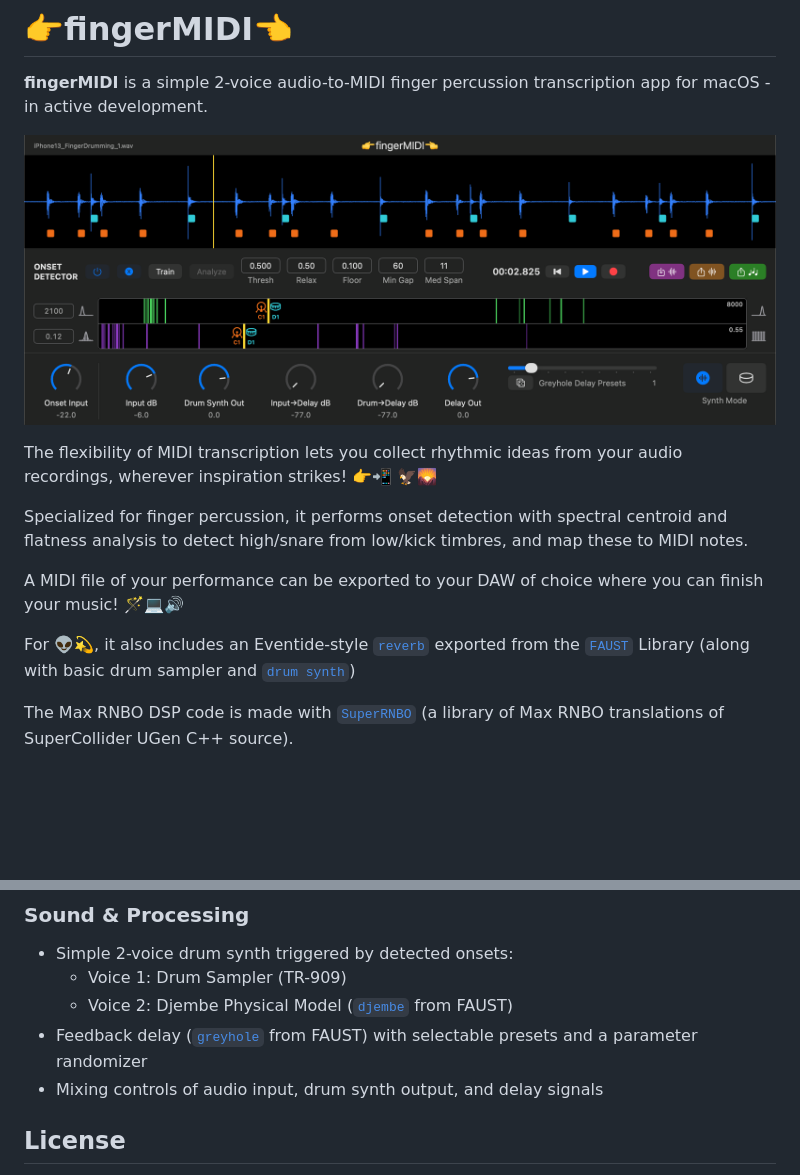
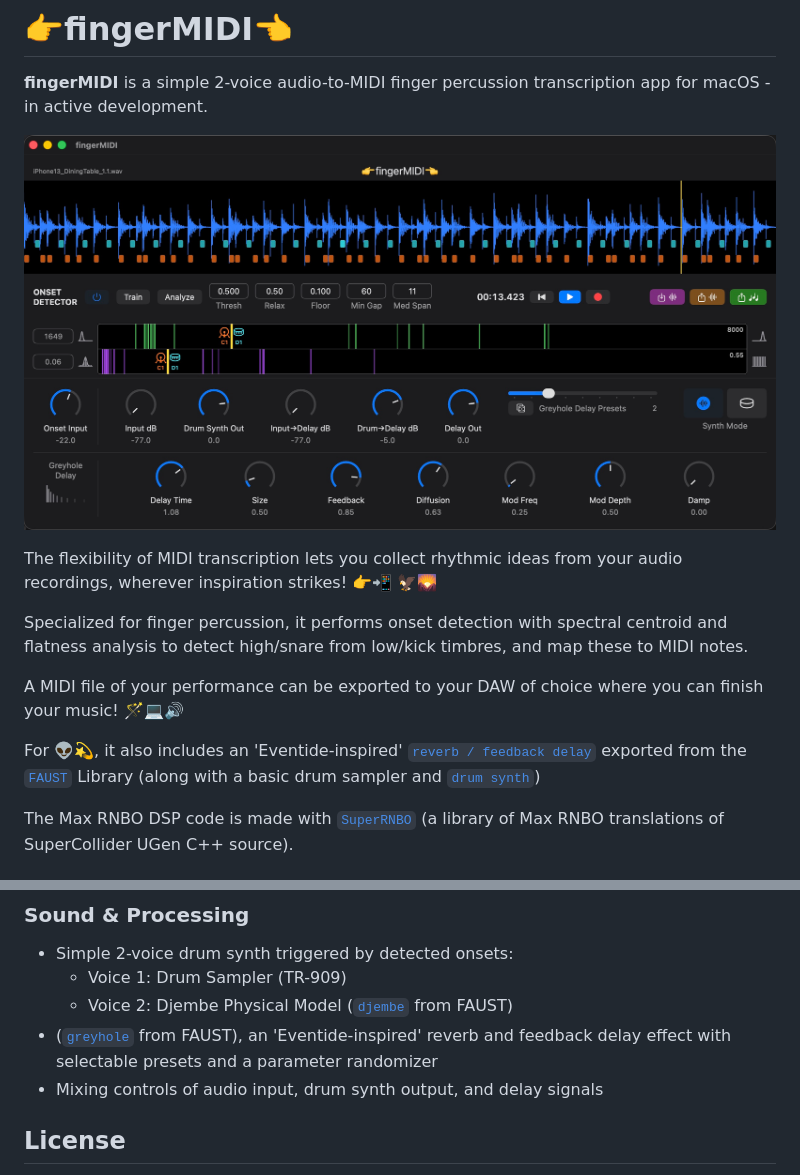
Before and after one commit to stooby/fingerMIDI, a Markdown page: README.md, 2 parts joined by grey strips. Drawn GitHub-style; pictures changed too: assets/fingerMIDI_screenshot_20260907.png (deleted), assets/fingerMIDI_screenshot_20261108.png (added); blank space fills up the shorter version.

```diff
--- a/README.md
+++ b/README.md
@@ -2,7 +2,7 @@
 
 **fingerMIDI** is a simple 2-voice audio-to-MIDI finger percussion transcription app for macOS - in active development.
 
-![fingerMIDI screenshot](assets/fingerMIDI_screenshot_20260907.png)
+![fingerMIDI screenshot](assets/fingerMIDI_screenshot_20261108.png)
 
 The flexibility of MIDI transcription lets you collect rhythmic ideas from your audio recordings, wherever inspiration strikes! 👉📲 🦅🌄
 
@@ -10,7 +10,7 @@ Specialized for finger percussion, it performs onset detection with spectral cen
 
 A MIDI file of your performance can be exported to your DAW of choice where you can finish your music! 🪄💻🔊
 
-For 👽💫, it also includes an Eventide-style [`reverb`](https://faustlibraries.grame.fr/libs/reverbs/#regreyhole) exported from the [`FAUST`](https://faust.grame.fr/) Library (along with basic drum sampler and [`drum synth`](https://faustlibraries.grame.fr/libs/physmodels/#pmdjembe))
+For 👽💫, it also includes an 'Eventide-inspired' [`reverb / feedback delay`](https://faustlibraries.grame.fr/libs/reverbs/#regreyhole) exported from the [`FAUST`](https://faust.grame.fr/) Library (along with a basic drum sampler and [`drum synth`](https://faustlibraries.grame.fr/libs/physmodels/#pmdjembe))
 
 The Max RNBO DSP code is made with [`SuperRNBO`](https://github.com/stooby/SuperRNBO) (a library of Max RNBO translations of SuperCollider UGen C++ source).
 
@@ -58,7 +58,7 @@ The Max RNBO DSP code is made with [`SuperRNBO`](https://github.com/stooby/Super
 - Simple 2-voice drum synth triggered by detected onsets:
   - Voice 1: Drum Sampler (TR-909)
   - Voice 2: Djembe Physical Model ([`djembe`](https://faustlibraries.grame.fr/libs/physmodels/#pmdjembe) from FAUST)
-- Feedback delay ([`greyhole`](https://faustlibraries.grame.fr/libs/reverbs/#regreyhole) from FAUST) with selectable presets and a parameter randomizer
+- ([`greyhole`](https://faustlibraries.grame.fr/libs/reverbs/#regreyhole) from FAUST), an 'Eventide-inspired' reverb and feedback delay effect with selectable presets and a parameter randomizer
 - Mixing controls of audio input, drum synth output, and delay signals
 
 
```
Also changed, not shown: 6 other files.
